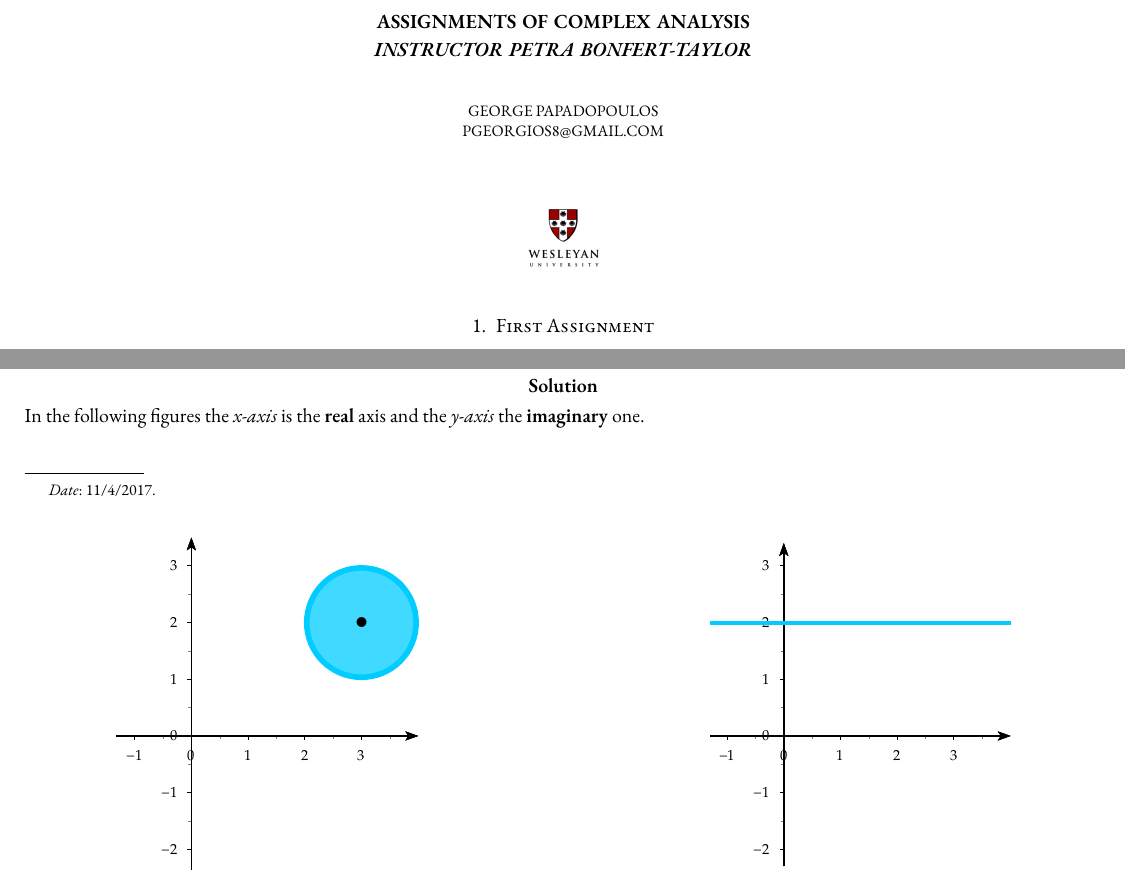
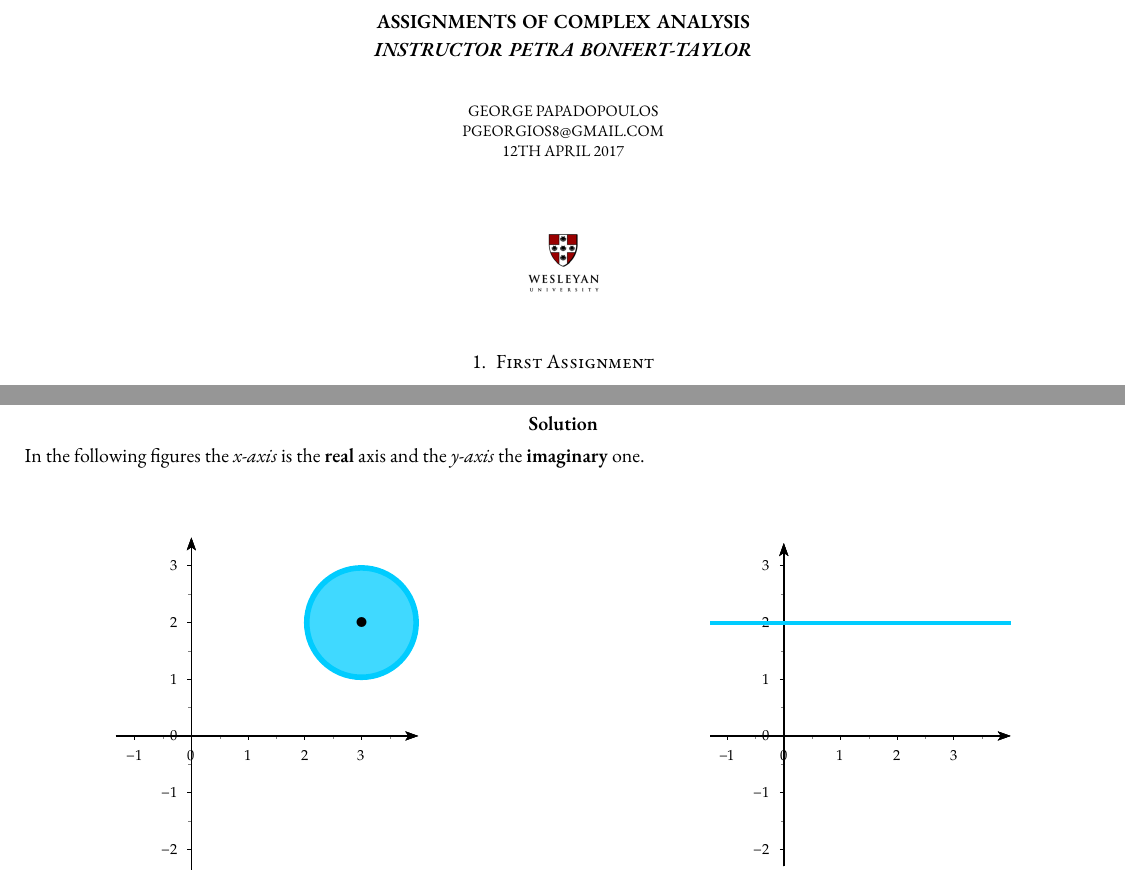
Before and after one commit to papas8105/Complex_Analysis_Wesleyan, a LaTeX problem sheet (my_assignments.tex): two parts of page 1 of 8, joined at a grey line, cut so that both start at the same text. Compiled offline with XeLaTeX; a missing font is replaced by an installed copy or a similar font.

Commit message:
deleted date

```diff
--- a/my_assignments.tex
+++ b/my_assignments.tex
@@ -17,8 +17,7 @@
 \usepackage{graphicx}\usepackage{sidecap}\usepackage{bbm}
 \title{\textbf{Assignments Of Complex Analysis}\\\textit{instructor Petra
 Bonfert-Taylor}}
-\author{George Papadopoulos\\ pgeorgios8@gmail.com}
-\date{11/4/2017}
+\author{George Papadopoulos\\ pgeorgios8@gmail.com\\12th April 2017}
 \newcommand{\dsp}{\displaystyle}
 \newcommand{\BBC}{\mathbb{C}}\newcommand{\mi}{\mathfrak{i}}
 \setlength\parindent{0pt}\usepackage{color,colortbl}
```
Also changed, not shown: my_assignments.pdf.
